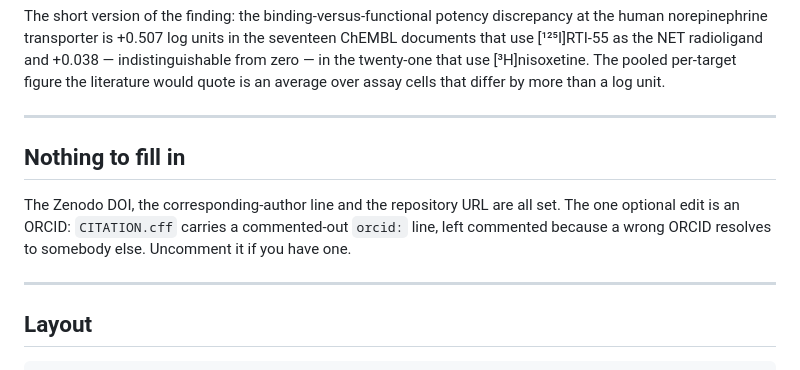
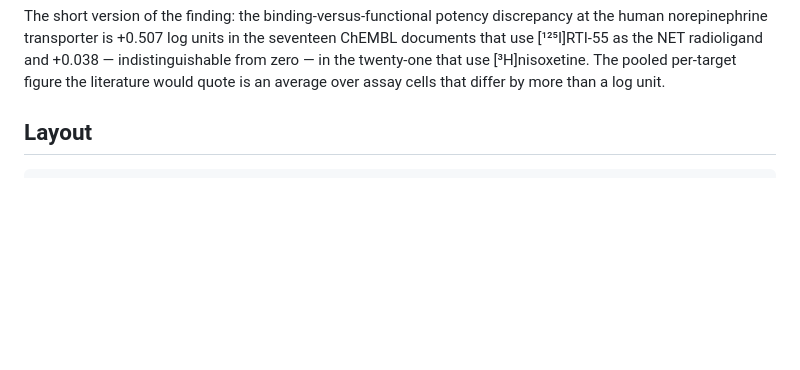
Before and after one commit to SelimEmin/mat-benchmark, a Markdown page: README.md, the part around the change. Rendered like a GitHub page; blank space fills up the shorter version.

```diff
--- a/README.md
+++ b/README.md
@@ -15,15 +15,6 @@ use [¹²⁵I]RTI-55 as the NET radioligand and +0.038 — indistinguishable fro
 twenty-one that use [³H]nisoxetine. The pooled per-target figure the literature would quote
 is an average over assay cells that differ by more than a log unit.
 
----
-
-## Nothing to fill in
-
-The Zenodo DOI, the corresponding-author line and the repository URL are all set. The one
-optional edit is an ORCID: `CITATION.cff` carries a commented-out `orcid:` line, left
-commented because a wrong ORCID resolves to somebody else. Uncomment it if you have one.
-
----
 
 ## Layout
 
```
